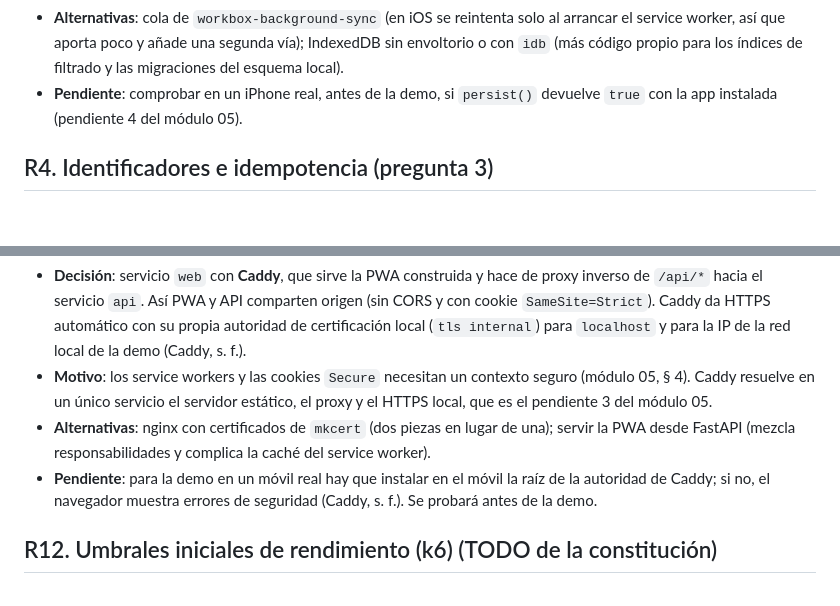
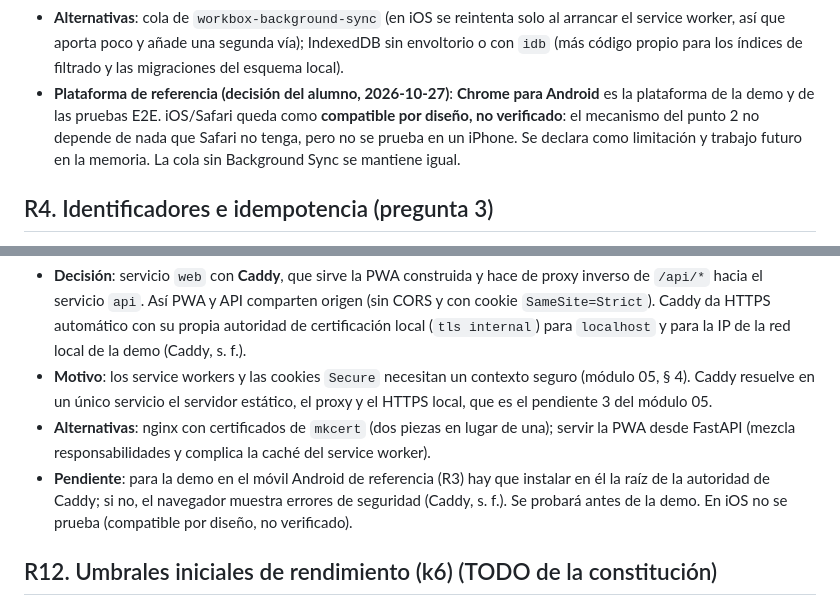
Before and after one commit to Frandelgado01/DelgadoRodriguezFranciscoJavier-TFG, a Markdown page: specs/001-registro-tratamientos/research.md, 2 parts joined by grey strips. Drawn GitHub-style; blank space fills up the shorter version.

```diff
--- a/specs/001-registro-tratamientos/research.md
+++ b/specs/001-registro-tratamientos/research.md
@@ -66,8 +66,10 @@ como **pendiente**.
 - **Alternativas**: cola de `workbox-background-sync` (en iOS se reintenta solo al arrancar el service worker,
   así que aporta poco y añade una segunda vía); IndexedDB sin envoltorio o con `idb` (más código propio para los
   índices de filtrado y las migraciones del esquema local).
-- **Pendiente**: comprobar en un iPhone real, antes de la demo, si `persist()` devuelve `true` con la app
-  instalada (pendiente 4 del módulo 05).
+- **Plataforma de referencia (decisión del alumno, 2026-10-27)**: **Chrome para Android** es la plataforma de la
+  demo y de las pruebas E2E. iOS/Safari queda como **compatible por diseño, no verificado**: el mecanismo del
+  punto 2 no depende de nada que Safari no tenga, pero no se prueba en un iPhone. Se declara como limitación y
+  trabajo futuro en la memoria. La cola sin Background Sync se mantiene igual.
 
 ## R4. Identificadores e idempotencia (pregunta 3)
 
@@ -263,8 +265,9 @@ como **pendiente**.
   módulo 05.
 - **Alternativas**: nginx con certificados de `mkcert` (dos piezas en lugar de una); servir la PWA desde FastAPI
   (mezcla responsabilidades y complica la caché del service worker).
-- **Pendiente**: para la demo en un móvil real hay que instalar en el móvil la raíz de la autoridad de Caddy;
-  si no, el navegador muestra errores de seguridad (Caddy, s. f.). Se probará antes de la demo.
+- **Pendiente**: para la demo en el móvil Android de referencia (R3) hay que instalar en él la raíz de la
+  autoridad de Caddy; si no, el navegador muestra errores de seguridad (Caddy, s. f.). Se probará antes de la
+  demo. En iOS no se prueba (compatible por diseño, no verificado).
 
 ## R12. Umbrales iniciales de rendimiento (k6) (TODO de la constitución)
 
```
Also changed, not shown: docs/proceso/registro-iteraciones.md (+2 -0 lines), specs/001-registro-tratamientos/plan.md (+7 -6 lines).
